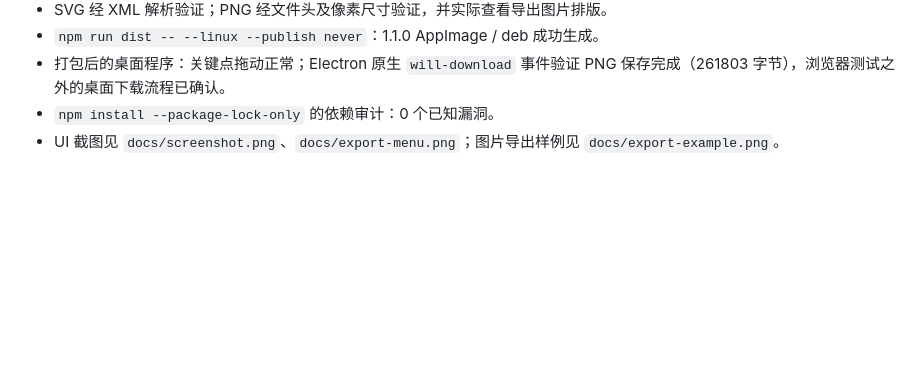
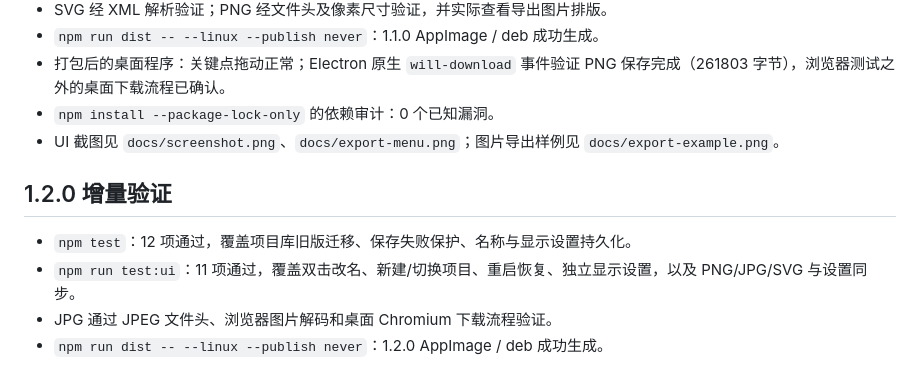
Before and after one commit to Bertie97/gantt-studio, a Markdown page: docs/validation.md, the part around the change. Rendered like a GitHub page; blank space fills up the shorter version.

```diff
--- a/docs/validation.md
+++ b/docs/validation.md
@@ -21,3 +21,10 @@ Windows / macOS 的原生安装包构建尚未在本机执行；由 `.github/wor
 - 打包后的桌面程序：关键点拖动正常；Electron 原生 `will-download` 事件验证 PNG 保存完成（261803 字节），浏览器测试之外的桌面下载流程已确认。
 - `npm install --package-lock-only` 的依赖审计：0 个已知漏洞。
 - UI 截图见 `docs/screenshot.png`、`docs/export-menu.png`；图片导出样例见 `docs/export-example.png`。
+
+## 1.2.0 增量验证
+
+- `npm test`：12 项通过，覆盖项目库旧版迁移、保存失败保护、名称与显示设置持久化。
+- `npm run test:ui`：11 项通过，覆盖双击改名、新建/切换项目、重启恢复、独立显示设置，以及 PNG/JPG/SVG 与设置同步。
+- JPG 通过 JPEG 文件头、浏览器图片解码和桌面 Chromium 下载流程验证。
+- `npm run dist -- --linux --publish never`：1.2.0 AppImage / deb 成功生成。
```
Also changed, not shown: README.md (+13 -3 lines), docs/display-settings.png (added), docs/export-example.jpg (added), docs/project-list.png (added), 11 other files.
